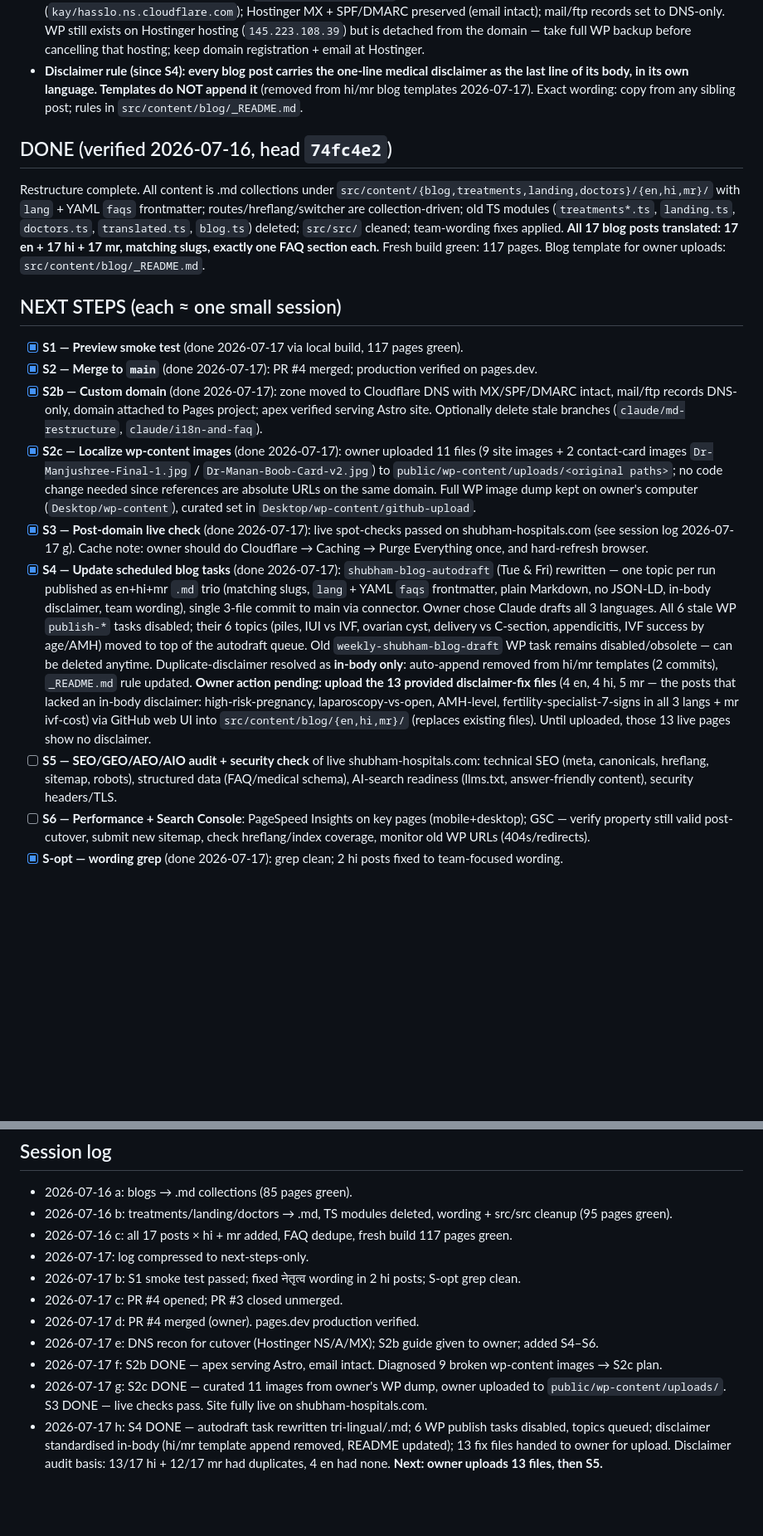
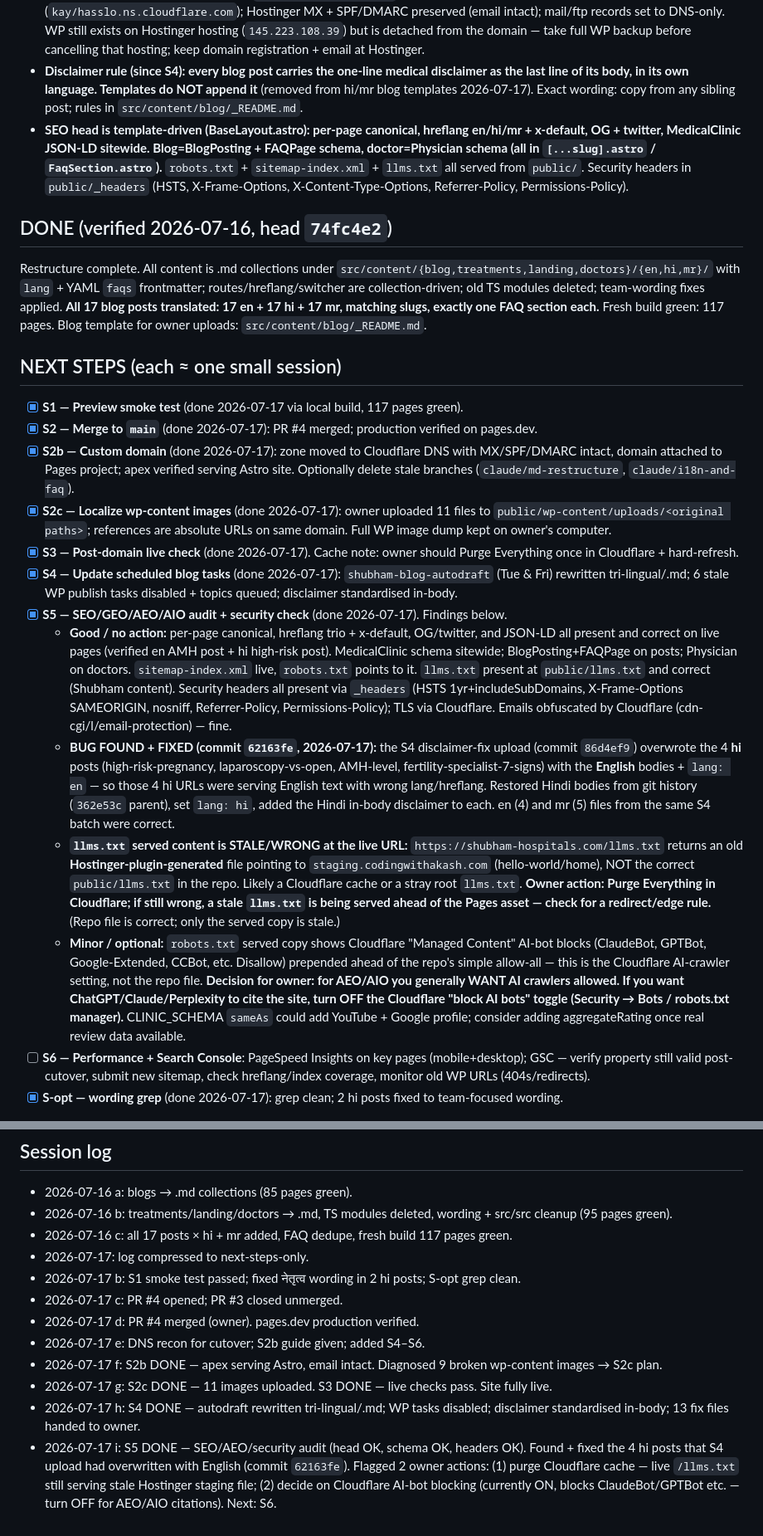
Before and after one commit to mananboob2296-cmyk/shubham-hospitals-site, a Markdown page: RESTRUCTURE-LOG.md, 2 parts joined by grey strips. Shown at 83% size. Rendered like a GitHub page; blank space fills up the shorter version.

Commit message:
S5 done: SEO/AEO/security audit; restored 4 hi posts overwritten with English in S4 upload

```diff
--- a/RESTRUCTURE-LOG.md
+++ b/RESTRUCTURE-LOG.md
@@ -14,18 +14,23 @@ Single source of truth. New session: read ONLY this file, then do the next unche
 - Cloudflare Pages project: `shubham-hospitals-site` — production deploys from `main`.
 - **Domain LIVE on Pages (2026-07-17): `shubham-hospitals.com` serves the Astro site.** Zone on Cloudflare DNS (`kay/hasslo.ns.cloudflare.com`); Hostinger MX + SPF/DMARC preserved (email intact); mail/ftp records set to DNS-only. WP still exists on Hostinger hosting (`145.223.108.39`) but is detached from the domain — take full WP backup before cancelling that hosting; keep domain registration + email at Hostinger.
 - **Disclaimer rule (since S4): every blog post carries the one-line medical disclaimer as the last line of its body, in its own language. Templates do NOT append it** (removed from hi/mr blog templates 2026-07-17). Exact wording: copy from any sibling post; rules in `src/content/blog/_README.md`.
+- **SEO head is template-driven (BaseLayout.astro): per-page canonical, hreflang en/hi/mr + x-default, OG + twitter, MedicalClinic JSON-LD sitewide. Blog=BlogPosting + FAQPage schema, doctor=Physician schema (all in `[...slug].astro` / `FaqSection.astro`).** `robots.txt` + `sitemap-index.xml` + `llms.txt` all served from `public/`. Security headers in `public/_headers` (HSTS, X-Frame-Options, X-Content-Type-Options, Referrer-Policy, Permissions-Policy).
 
 ## DONE (verified 2026-07-16, head `74fc4e2`)
-Restructure complete. All content is .md collections under `src/content/{blog,treatments,landing,doctors}/{en,hi,mr}/` with `lang` + YAML `faqs` frontmatter; routes/hreflang/switcher are collection-driven; old TS modules (`treatments*.ts`, `landing.ts`, `doctors.ts`, `translated.ts`, `blog.ts`) deleted; `src/src/` cleaned; team-wording fixes applied. **All 17 blog posts translated: 17 en + 17 hi + 17 mr, matching slugs, exactly one FAQ section each.** Fresh build green: 117 pages. Blog template for owner uploads: `src/content/blog/_README.md`.
+Restructure complete. All content is .md collections under `src/content/{blog,treatments,landing,doctors}/{en,hi,mr}/` with `lang` + YAML `faqs` frontmatter; routes/hreflang/switcher are collection-driven; old TS modules deleted; team-wording fixes applied. **All 17 blog posts translated: 17 en + 17 hi + 17 mr, matching slugs, exactly one FAQ section each.** Fresh build green: 117 pages. Blog template for owner uploads: `src/content/blog/_README.md`.
 
 ## NEXT STEPS (each ≈ one small session)
 - [x] **S1 — Preview smoke test** (done 2026-07-17 via local build, 117 pages green).
 - [x] **S2 — Merge to `main`** (done 2026-07-17): PR #4 merged; production verified on pages.dev.
-- [x] **S2b — Custom domain** (done 2026-07-17): zone moved to Cloudflare DNS with MX/SPF/DMARC intact, mail/ftp records DNS-only, domain attached to Pages project; apex verified serving Astro site. Optionally delete stale branches (`claude/md-restructure`, `claude/i18n-and-faq`).
-- [x] **S2c — Localize wp-content images** (done 2026-07-17): owner uploaded 11 files (9 site images + 2 contact-card images `Dr-Manjushree-Final-1.jpg` / `Dr-Manan-Boob-Card-v2.jpg`) to `public/wp-content/uploads/<original paths>`; no code change needed since references are absolute URLs on the same domain. Full WP image dump kept on owner's computer (`Desktop/wp-content`), curated set in `Desktop/wp-content/github-upload`.
-- [x] **S3 — Post-domain live check** (done 2026-07-17): live spot-checks passed on shubham-hospitals.com (see session log 2026-07-17 g). Cache note: owner should do Cloudflare → Caching → Purge Everything once, and hard-refresh browser.
-- [x] **S4 — Update scheduled blog tasks** (done 2026-07-17): `shubham-blog-autodraft` (Tue & Fri) rewritten — one topic per run published as en+hi+mr `.md` trio (matching slugs, `lang` + YAML `faqs` frontmatter, plain Markdown, no JSON-LD, in-body disclaimer, team wording), single 3-file commit to main via connector. Owner chose Claude drafts all 3 languages. All 6 stale WP `publish-*` tasks disabled; their 6 topics (piles, IUI vs IVF, ovarian cyst, delivery vs C-section, appendicitis, IVF success by age/AMH) moved to top of the autodraft queue. Old `weekly-shubham-blog-draft` WP task remains disabled/obsolete — can be deleted anytime. Duplicate-disclaimer resolved as **in-body only**: auto-append removed from hi/mr templates (2 commits), `_README.md` rule updated. **Owner action pending: upload the 13 provided disclaimer-fix files** (4 en, 4 hi, 5 mr — the posts that lacked an in-body disclaimer: high-risk-pregnancy, laparoscopy-vs-open, AMH-level, fertility-specialist-7-signs in all 3 langs + mr ivf-cost) via GitHub web UI into `src/content/blog/{en,hi,mr}/` (replaces existing files). Until uploaded, those 13 live pages show no disclaimer.
-- [ ] **S5 — SEO/GEO/AEO/AIO audit + security check** of live shubham-hospitals.com: technical SEO (meta, canonicals, hreflang, sitemap, robots), structured data (FAQ/medical schema), AI-search readiness (llms.txt, answer-friendly content), security headers/TLS.
+- [x] **S2b — Custom domain** (done 2026-07-17): zone moved to Cloudflare DNS with MX/SPF/DMARC intact, domain attached to Pages project; apex verified serving Astro site. Optionally delete stale branches (`claude/md-restructure`, `claude/i18n-and-faq`).
+- [x] **S2c — Localize wp-content images** (done 2026-07-17): owner uploaded 11 files to `public/wp-content/uploads/<original paths>`; references are absolute URLs on same domain. Full WP image dump kept on owner's computer.
+- [x] **S3 — Post-domain live check** (done 2026-07-17). Cache note: owner should Purge Everything once in Cloudflare + hard-refresh.
+- [x] **S4 — Update scheduled blog tasks** (done 2026-07-17): `shubham-blog-autodraft` (Tue & Fri) rewritten tri-lingual/.md; 6 stale WP publish tasks disabled + topics queued; disclaimer standardised in-body.
+- [x] **S5 — SEO/GEO/AEO/AIO audit + security check** (done 2026-07-17). Findings below.
+  - **Good / no action:** per-page canonical, hreflang trio + x-default, OG/twitter, and JSON-LD all present and correct on live pages (verified en AMH post + hi high-risk post). MedicalClinic schema sitewide; BlogPosting+FAQPage on posts; Physician on doctors. `sitemap-index.xml` live, `robots.txt` points to it. `llms.txt` present at `public/llms.txt` and correct (Shubham content). Security headers all present via `_headers` (HSTS 1yr+includeSubDomains, X-Frame-Options SAMEORIGIN, nosniff, Referrer-Policy, Permissions-Policy); TLS via Cloudflare. Emails obfuscated by Cloudflare (cdn-cgi/l/email-protection) — fine.
+  - **BUG FOUND + FIXED (commit `62163fe`, 2026-07-17):** the S4 disclaimer-fix upload (commit `86d4ef9`) overwrote the 4 **hi** posts (high-risk-pregnancy, laparoscopy-vs-open, AMH-level, fertility-specialist-7-signs) with the **English** bodies + `lang: en` — so those 4 hi URLs were serving English text with wrong lang/hreflang. Restored Hindi bodies from git history (`362e53c` parent), set `lang: hi`, added the Hindi in-body disclaimer to each. en (4) and mr (5) files from the same S4 batch were correct.
+  - **`llms.txt` served content is STALE/WRONG at the live URL:** `https://shubham-hospitals.com/llms.txt` returns an old **Hostinger-plugin-generated** file pointing to `staging.codingwithakash.com` (hello-world/home), NOT the correct `public/llms.txt` in the repo. Likely a Cloudflare cache or a stray root `llms.txt`. **Owner action: Purge Everything in Cloudflare; if still wrong, a stale `llms.txt` is being served ahead of the Pages asset — check for a redirect/edge rule.** (Repo file is correct; only the served copy is stale.)
+  - **Minor / optional:** `robots.txt` served copy shows Cloudflare "Managed Content" AI-bot blocks (ClaudeBot, GPTBot, Google-Extended, CCBot, etc. Disallow) prepended ahead of the repo's simple allow-all — this is the Cloudflare AI-crawler setting, not the repo file. **Decision for owner: for AEO/AIO you generally WANT AI crawlers allowed. If you want ChatGPT/Claude/Perplexity to cite the site, turn OFF the Cloudflare "block AI bots" toggle (Security → Bots / robots.txt manager).** CLINIC_SCHEMA `sameAs` could add YouTube + Google profile; consider adding aggregateRating once real review data available.
 - [ ] **S6 — Performance + Search Console**: PageSpeed Insights on key pages (mobile+desktop); GSC — verify property still valid post-cutover, submit new sitemap, check hreflang/index coverage, monitor old WP URLs (404s/redirects).
 - [x] **S-opt — wording grep** (done 2026-07-17): grep clean; 2 hi posts fixed to team-focused wording.
 
@@ -37,7 +42,8 @@ Restructure complete. All content is .md collections under `src/content/{blog,tr
 - 2026-07-17 b: S1 smoke test passed; fixed नेतृत्व wording in 2 hi posts; S-opt grep clean.
 - 2026-07-17 c: PR #4 opened; PR #3 closed unmerged.
 - 2026-07-17 d: PR #4 merged (owner). pages.dev production verified.
-- 2026-07-17 e: DNS recon for cutover (Hostinger NS/A/MX); S2b guide given to owner; added S4–S6.
+- 2026-07-17 e: DNS recon for cutover; S2b guide given; added S4–S6.
 - 2026-07-17 f: S2b DONE — apex serving Astro, email intact. Diagnosed 9 broken wp-content images → S2c plan.
-- 2026-07-17 g: S2c DONE — curated 11 images from owner's WP dump, owner uploaded to `public/wp-content/uploads/`. S3 DONE — live checks pass. Site fully live on shubham-hospitals.com.
-- 2026-07-17 h: S4 DONE — autodraft task rewritten tri-lingual/.md; 6 WP publish tasks disabled, topics queued; disclaimer standardised in-body (hi/mr template append removed, README updated); 13 fix files handed to owner for upload. Disclaimer audit basis: 13/17 hi + 12/17 mr had duplicates, 4 en had none. **Next: owner uploads 13 files, then S5.**
+- 2026-07-17 g: S2c DONE — 11 images uploaded. S3 DONE — live checks pass. Site fully live.
+- 2026-07-17 h: S4 DONE — autodraft rewritten tri-lingual/.md; WP tasks disabled; disclaimer standardised in-body; 13 fix files handed to owner.
+- 2026-07-17 i: S5 DONE — SEO/AEO/security audit (head OK, schema OK, headers OK). Found + fixed the 4 hi posts that S4 upload had overwritten with English (commit `62163fe`). Flagged 2 owner actions: (1) purge Cloudflare cache — live `/llms.txt` still serving stale Hostinger staging file; (2) decide on Cloudflare AI-bot blocking (currently ON, blocks ClaudeBot/GPTBot etc. — turn OFF for AEO/AIO citations). Next: S6.
```
